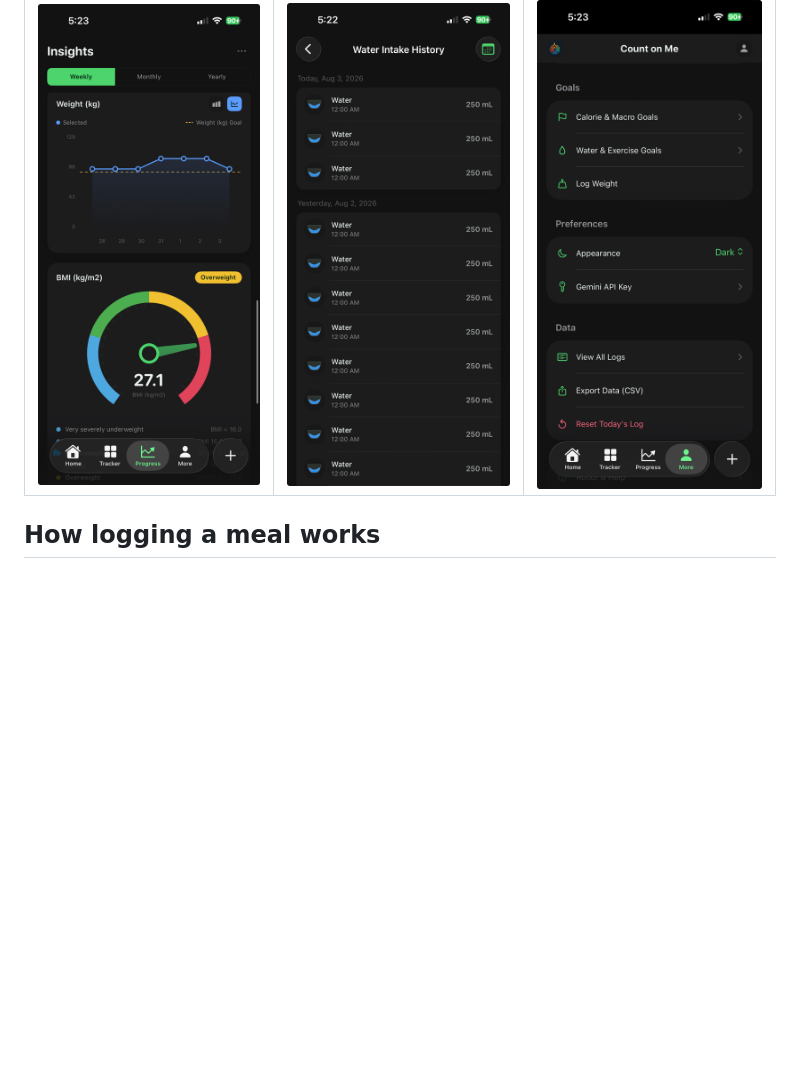
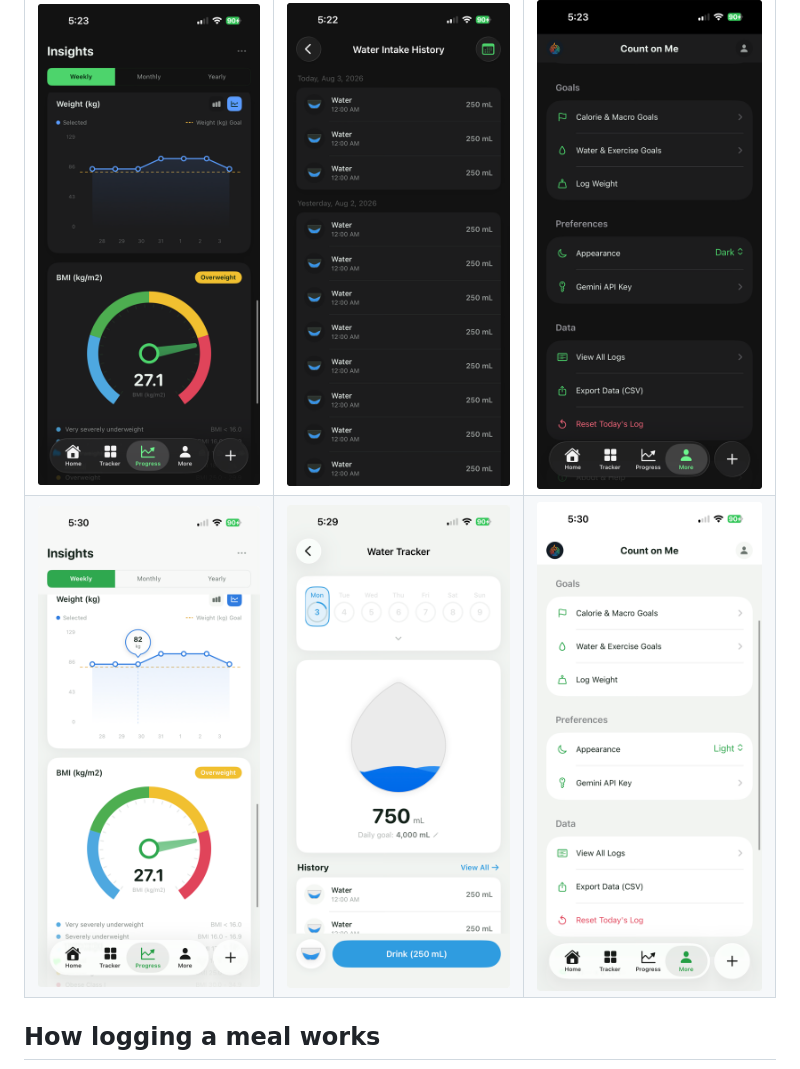
Before and after one commit to NikhilRathod-1305/Calorie-Counter, a Markdown page: README.md, the part around the change. Rendered like a GitHub page; pictures changed too: docs/screenshots/bmi_gauge_light.png (added), docs/screenshots/settings_light.png (added), docs/screenshots/water_history_light.png (added); blank space fills up the shorter version.

Commit message:
Add light mode screenshots for BMI gauge, water tracker, and settings in README

```diff
--- a/README.md
+++ b/README.md
@@ -19,6 +19,7 @@ App appearance follows the system by default and can be pinned to Light or Dark
 | BMI gauge | Water history | Settings |
 |---|---|---|
 | ![BMI gauge](docs/screenshots/bmi_gauge.png) | ![Water intake history](docs/screenshots/water_history.png) | ![Settings / More tab](docs/screenshots/settings.png) |
+| ![BMI gauge, light](docs/screenshots/bmi_gauge_light.png) | ![Water tracker, light](docs/screenshots/water_history_light.png) | ![Settings / More tab, light](docs/screenshots/settings_light.png) |
 
 ## How logging a meal works
 
```
